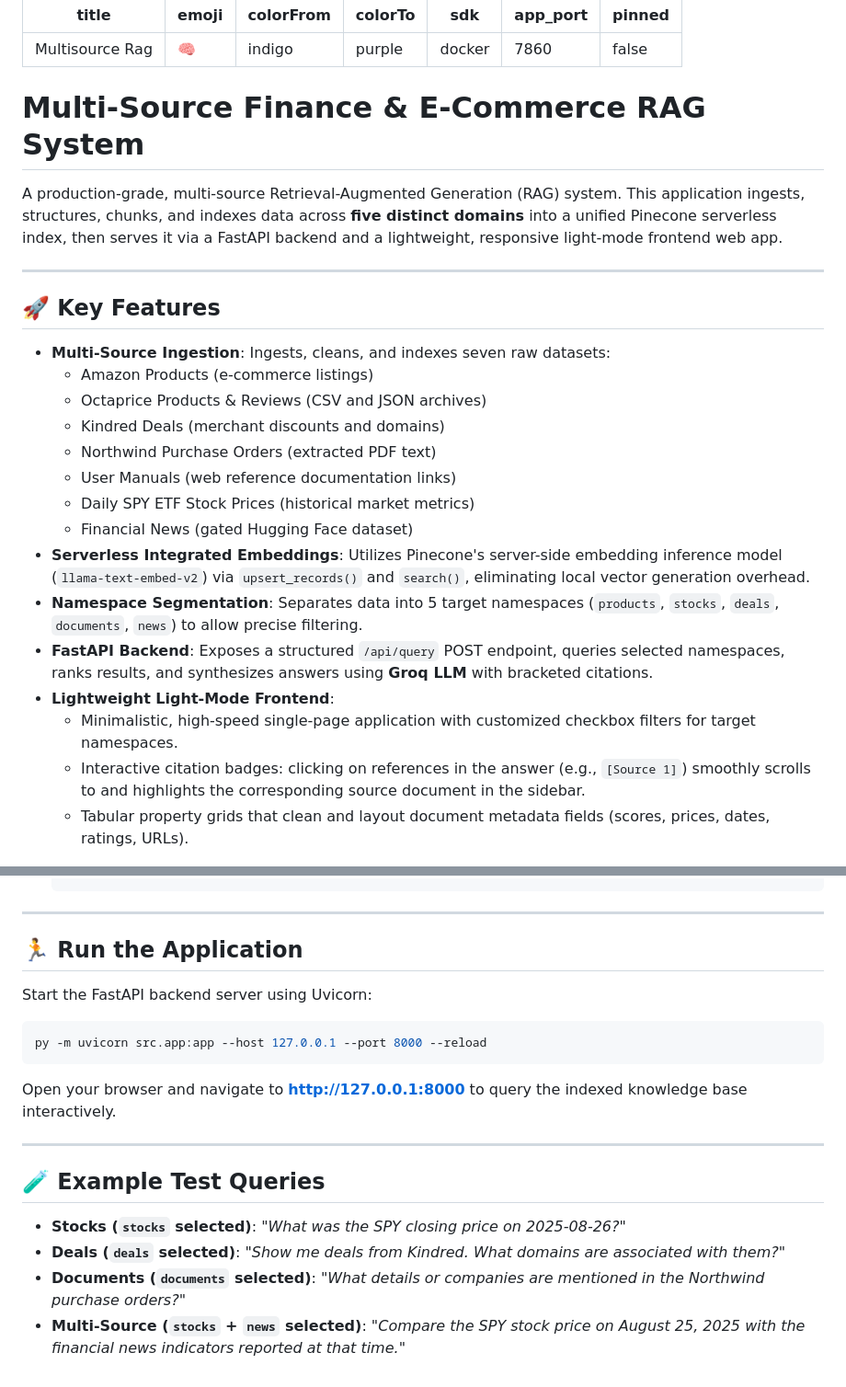
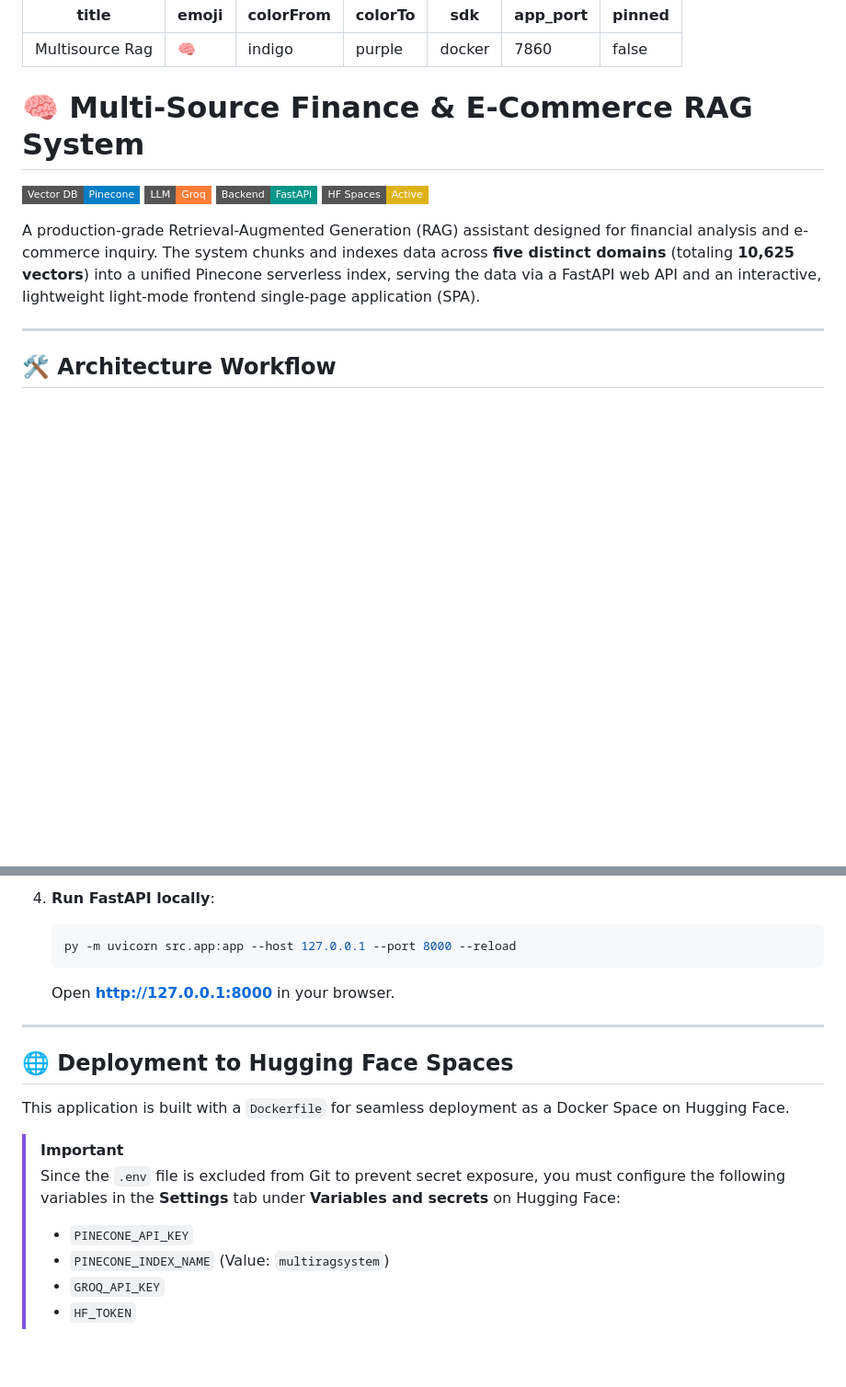
Before and after one commit to MadhuChitikela/multi-source-rag-model, a Markdown page: README.md, 2 parts joined by grey strips. Shown at 92% size. GitHub-like rendering; badges without logos; blank space fills up the shorter version.

````diff
--- a/README.md
+++ b/README.md
@@ -8,27 +8,16 @@ app_port: 7860
 pinned: false
 ---
 
-# Multi-Source Finance & E-Commerce RAG System
+# 🧠 Multi-Source Finance & E-Commerce RAG System
 
-A production-grade, multi-source Retrieval-Augmented Generation (RAG) system. This application ingests, structures, chunks, and indexes data across **five distinct domains** into a unified Pinecone serverless index, then serves it via a FastAPI backend and a lightweight, responsive light-mode frontend web app.
+[![Pinecone](https://img.shields.io/badge/Vector%20DB-Pinecone-blue?style=flat-square&logo=pinecone&logoColor=white)](https://pinecone.io)
+[![Groq](https://img.shields.io/badge/LLM-Groq-orange?style=flat-square&logo=openai&logoColor=white)](https://groq.com)
+[![FastAPI](https://img.shields.io/badge/Backend-FastAPI-009688?style=flat-square&logo=fastapi&logoColor=white)](https://fastapi.tiangolo.com)
+[![HuggingFace Spaces](https://img.shields.io/badge/HF%20Spaces-Active-yellow?style=flat-square&logo=huggingface&logoColor=white)](https://huggingface.co/spaces)
+
+A production-grade Retrieval-Augmented Generation (RAG) assistant designed for financial analysis and e-commerce inquiry. The system chunks and indexes data across **five distinct domains** (totaling **10,625 vectors**) into a unified Pinecone serverless index, serving the data via a FastAPI web API and an interactive, lightweight light-mode frontend single-page application (SPA).
 
 ---
 
-## 🚀 Key Features
+## 🛠️ Architecture Workflow
 
-* **Multi-Source Ingestion**: Ingests, cleans, and indexes seven raw datasets:
-  * Amazon Products (e-commerce listings)
-  * Octaprice Products & Reviews (CSV and JSON archives)
-  * Kindred Deals (merchant discounts and domains)
-  * Northwind Purchase Orders (extracted PDF text)
-  * User Manuals (web reference documentation links)
-  * Daily SPY ETF Stock Prices (historical market metrics)
-  * Financial News (gated Hugging Face dataset)
-* **Serverless Integrated Embeddings**: Utilizes Pinecone's server-side embedding inference model (`llama-text-embed-v2`) via `upsert_records()` and `search()`, eliminating local vector generation overhead.
-* **Namespace Segmentation**: Separates data into 5 target namespaces (`products`, `stocks`, `deals`, `documents`, `news`) to allow precise filtering.
-* **FastAPI Backend**: Exposes a structured `/api/query` POST endpoint, queries selected namespaces, ranks results, and synthesizes answers using **Groq LLM** with bracketed citations.
-* **Lightweight Light-Mode Frontend**:
-  - Minimalistic, high-speed single-page application with customized checkbox filters for target namespaces.
-  - Interactive citation badges: clicking on references in the answer (e.g., `[Source 1]`) smoothly scrolls to and highlights the corresponding source document in the sidebar.
-  - Tabular property grids that clean and layout document metadata fields (scores, prices, dates, ratings, URLs).
-
@@ -81,21 +109,20 @@ Multi source Rag/
    ```
+
+4. **Run FastAPI locally**:
+   ```bash
+   py -m uvicorn src.app:app --host 127.0.0.1 --port 8000 --reload
+   ```
+   Open **[http://127.0.0.1:8000](http://127.0.0.1:8000)** in your browser.
 
 ---
 
-## 🏃 Run the Application
+## 🌐 Deployment to Hugging Face Spaces
 
-Start the FastAPI backend server using Uvicorn:
-```bash
-py -m uvicorn src.app:app --host 127.0.0.1 --port 8000 --reload
-```
+This application is built with a `Dockerfile` for seamless deployment as a Docker Space on Hugging Face.
 
-Open your browser and navigate to **[http://127.0.0.1:8000](http://127.0.0.1:8000)** to query the indexed knowledge base interactively.
-
----
-
-## 🧪 Example Test Queries
-
-* **Stocks (`stocks` selected)**: *"What was the SPY closing price on 2025-08-26?"*
-* **Deals (`deals` selected)**: *"Show me deals from Kindred. What domains are associated with them?"*
-* **Documents (`documents` selected)**: *"What details or companies are mentioned in the Northwind purchase orders?"*
-* **Multi-Source (`stocks` + `news` selected)**: *"Compare the SPY stock price on August 25, 2025 with the financial news indicators reported at that time."*
+> [!IMPORTANT]
+> Since the `.env` file is excluded from Git to prevent secret exposure, you must configure the following variables in the **Settings** tab under **Variables and secrets** on Hugging Face:
+> * `PINECONE_API_KEY`
+> * `PINECONE_INDEX_NAME` (Value: `multiragsystem`)
+> * `GROQ_API_KEY`
+> * `HF_TOKEN`
````
Also changed, not shown: other parts of README.md (+66 -27 lines).
